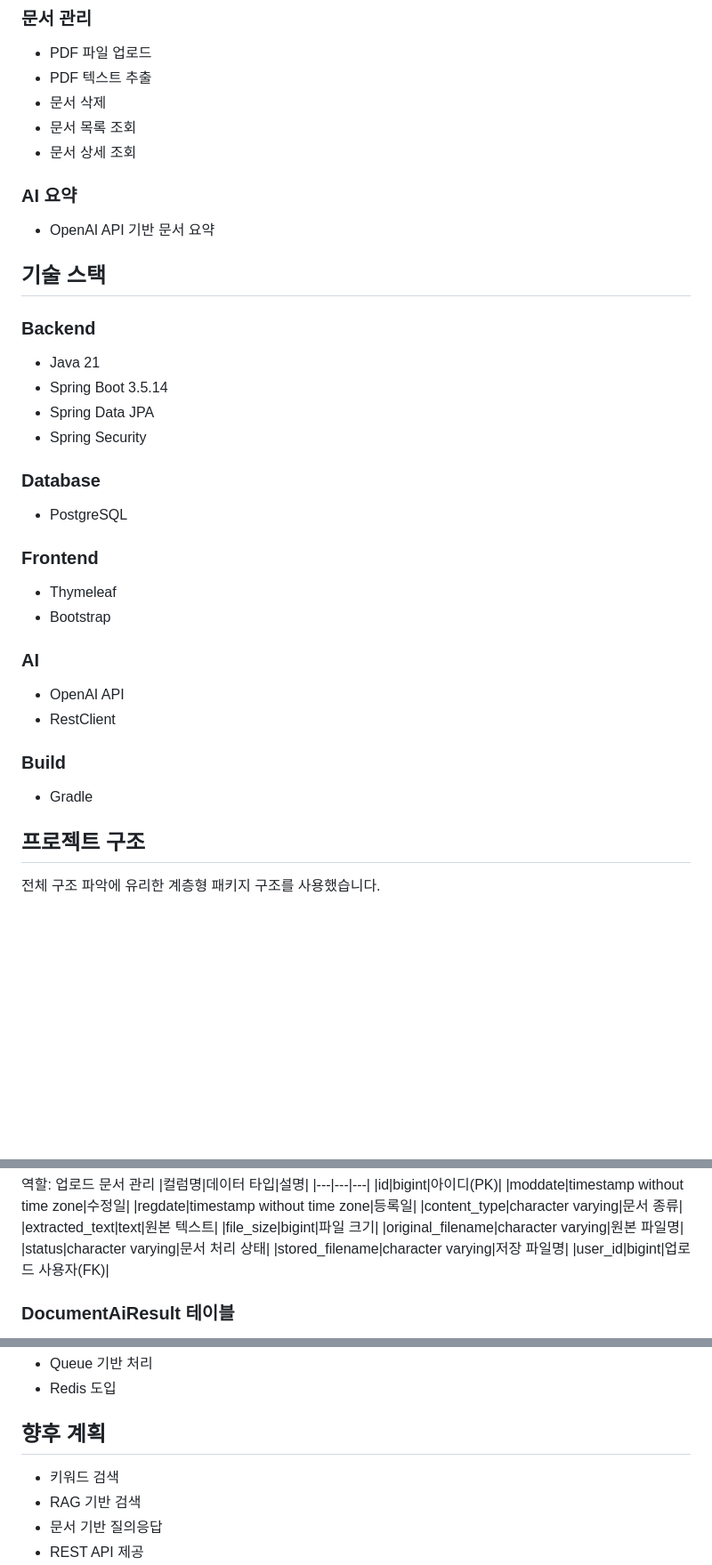
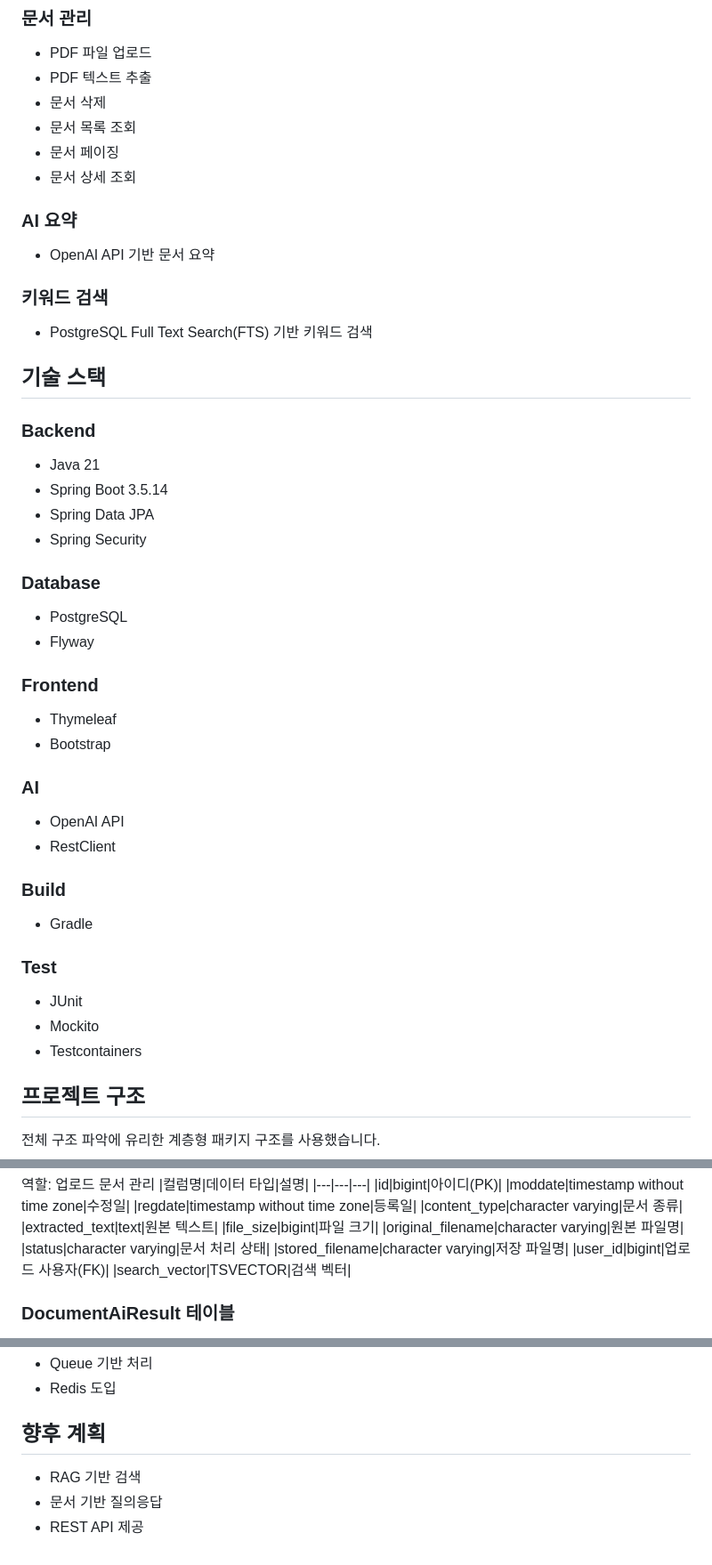
Before and after one commit to concise123/documind, a Markdown page: README.md, 3 parts joined by grey strips. Shown at 89% size. Drawn GitHub-style; blank space fills up the shorter version.

Commit message:
docs: release v1.1 내용 README 반영

```diff
--- a/README.md
+++ b/README.md
@@ -21,11 +21,16 @@ PDF 문서를 업로드하면 텍스트를 추출하고 AI가 문서 내용을
 * PDF 텍스트 추출
 * 문서 삭제
 * 문서 목록 조회
+* 문서 페이징
 * 문서 상세 조회
 
 ### AI 요약
 
 * OpenAI API 기반 문서 요약
+
+### 키워드 검색
+
+* PostgreSQL Full Text Search(FTS) 기반 키워드 검색
 
 ## 기술 스택
 
@@ -39,6 +44,7 @@ PDF 문서를 업로드하면 텍스트를 추출하고 AI가 문서 내용을
 ### Database
 
 * PostgreSQL
+* Flyway
 
 ### Frontend
 
@@ -53,6 +59,12 @@ PDF 문서를 업로드하면 텍스트를 추출하고 AI가 문서 내용을
 ### Build
 
 * Gradle
+
+### Test
+
+* JUnit
+* Mockito
+* Testcontainers
 
 ## 프로젝트 구조
 전체 구조 파악에 유리한 계층형 패키지 구조를 사용했습니다.
@@ -140,6 +152,7 @@ client
 |status|character varying|문서 처리 상태|
 |stored_filename|character varying|저장 파일명|
 |user_id|bigint|업로드 사용자(FK)|
+|search_vector|TSVECTOR|검색 벡터|
 
 ### DocumentAiResult 테이블
 역할: AI 처리 결과 관리
@@ -287,7 +300,6 @@ client
 * Redis 도입
 
 ## 향후 계획
-* 키워드 검색
 * RAG 기반 검색
 * 문서 기반 질의응답
 * REST API 제공
```
